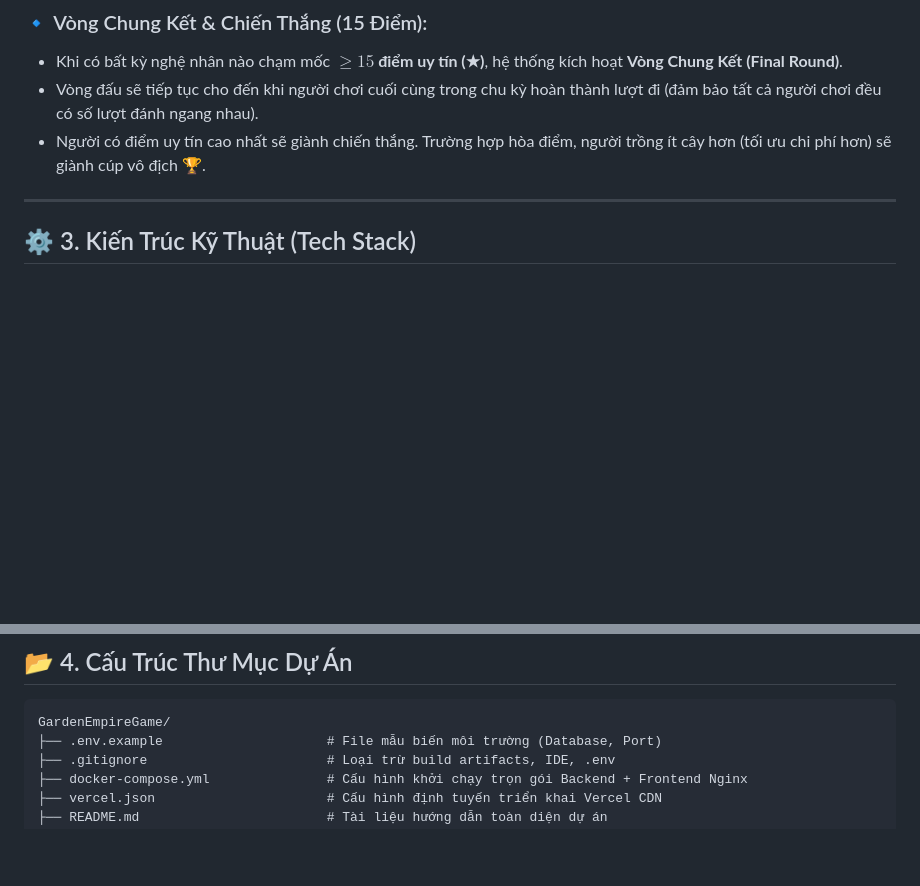
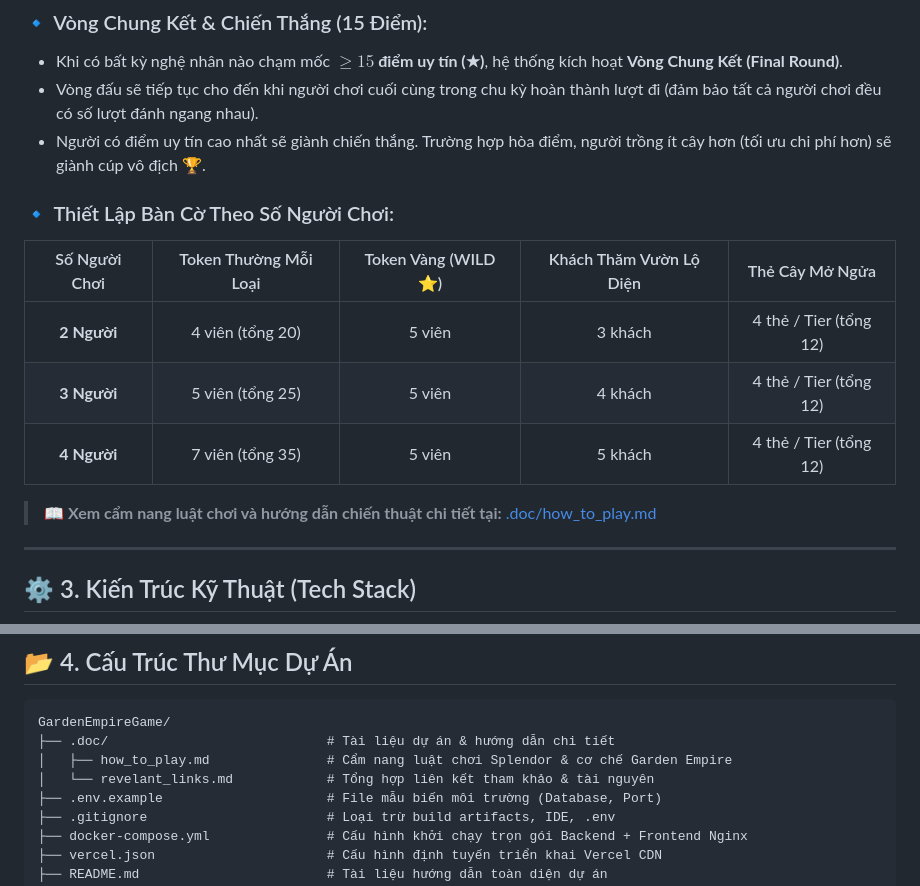
Before and after one commit to Sleepy2608/GardenEmpireGame, a Markdown page: README.md, 2 parts joined by grey strips. Drawn GitHub-style; blank space fills up the shorter version.

Commit message:
docs: update README and add how to play

````diff
--- a/README.md
+++ b/README.md
@@ -66,6 +66,15 @@
 - Vòng đấu sẽ tiếp tục cho đến khi người chơi cuối cùng trong chu kỳ hoàn thành lượt đi (đảm bảo tất cả người chơi đều có số lượt đánh ngang nhau).
 - Người có điểm uy tín cao nhất sẽ giành chiến thắng. Trường hợp hòa điểm, người trồng ít cây hơn (tối ưu chi phí hơn) sẽ giành cúp vô địch 🏆.
 
+### 🔹 Thiết Lập Bàn Cờ Theo Số Người Chơi:
+| Số Người Chơi | Token Thường Mỗi Loại | Token Vàng (WILD ⭐) | Khách Thăm Vườn Lộ Diện | Thẻ Cây Mở Ngửa |
+|:---:|:---:|:---:|:---:|:---:|
+| **2 Người** | 4 viên (tổng 20) | 5 viên | 3 khách | 4 thẻ / Tier (tổng 12) |
+| **3 Người** | 5 viên (tổng 25) | 5 viên | 4 khách | 4 thẻ / Tier (tổng 12) |
+| **4 Người** | 7 viên (tổng 35) | 5 viên | 5 khách | 4 thẻ / Tier (tổng 12) |
+
+> 📖 **Xem cẩm nang luật chơi và hướng dẫn chiến thuật chi tiết tại:** [.doc/how_to_play.md](.doc/how_to_play.md)
+
 ---
 
 ## ⚙️ 3. Kiến Trúc Kỹ Thuật (Tech Stack)
@@ -97,6 +106,9 @@ graph TD
 
 ```text
 GardenEmpireGame/
+├── .doc/                            # Tài liệu dự án & hướng dẫn chi tiết
+│   ├── how_to_play.md               # Cẩm nang luật chơi Splendor & cơ chế Garden Empire
+│   └── revelant_links.md            # Tổng hợp liên kết tham khảo & tài nguyên
 ├── .env.example                     # File mẫu biến môi trường (Database, Port)
 ├── .gitignore                       # Loại trừ build artifacts, IDE, .env
 ├── docker-compose.yml               # Cấu hình khởi chạy trọn gói Backend + Frontend Nginx
````
Also changed, not shown: .doc/how_to_play.md (added, +323 -0 lines), .doc/revelant_links.md (added, +14 -0 lines).
